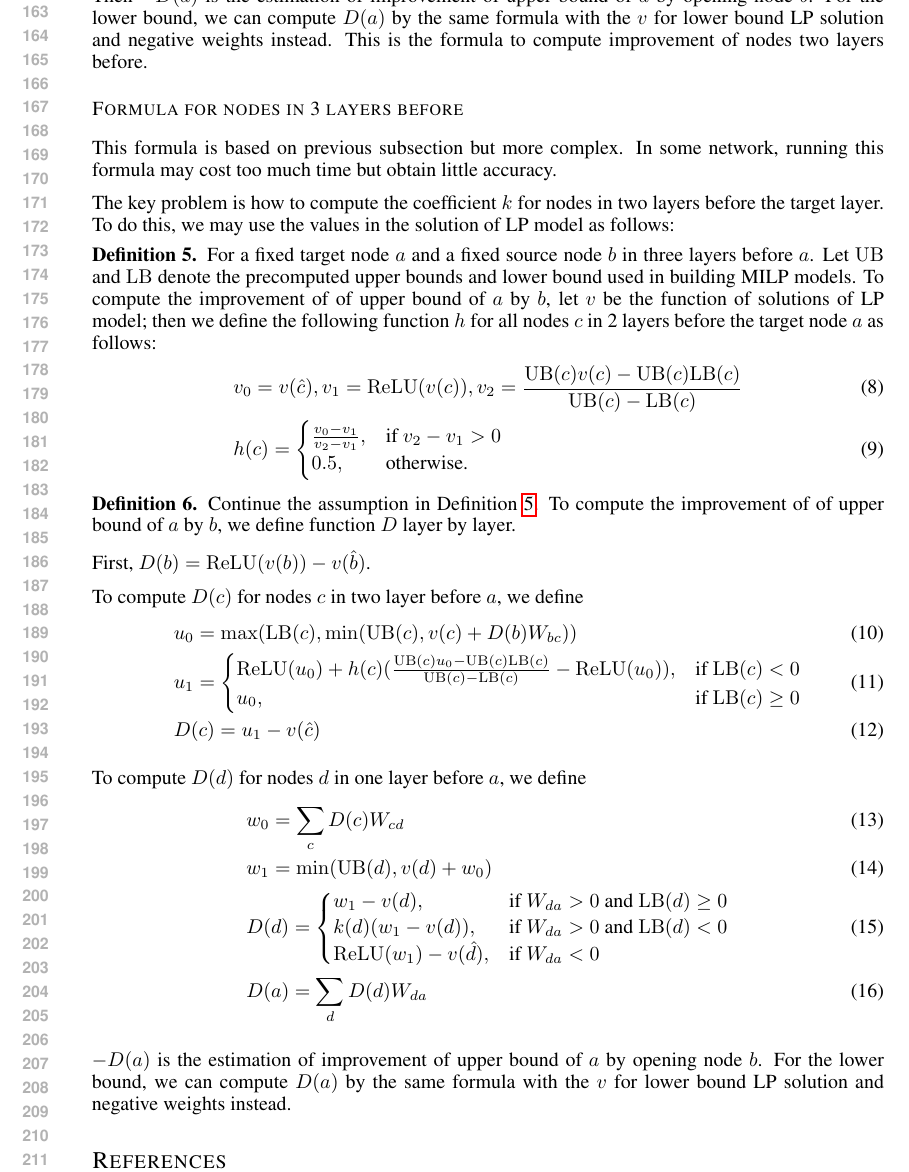
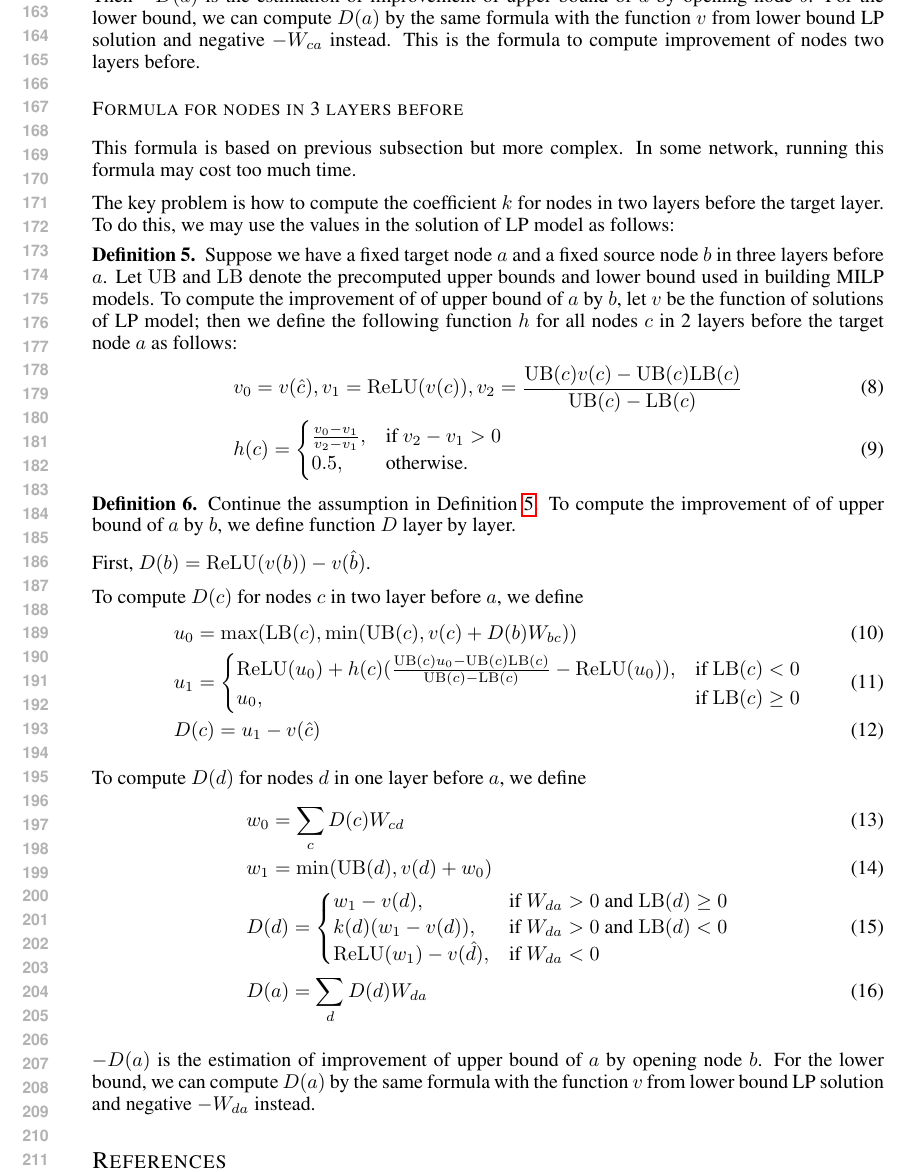
Before and after one commit to blaisegenest/vericompensate, a LaTeX paper (ICLR25/Paper_noProof_formula.tex, which reads ICLR25/formula.tex): part of page 4 of 4, cut so that both start at the same text. Compiled offline with pdfLaTeX.

Commit message:
update formula.tex

```diff
--- a/ICLR25/formula.tex
+++ b/ICLR25/formula.tex
@@ -93,17 +93,17 @@ We may use the following formula to estimate the improvement:  \begin{align*}
 	\end{align}
 \end{definition}
 
-Then $-D(a)$ is the estimation of improvement of upper bound of $a$ by opening node $b$. For the lower bound, we can compute $D(a)$ by the same formula with the $v$ for lower bound LP solution and negative weights instead. This is the formula to compute improvement of nodes two layers before.
+Then $-D(a)$ is the estimation of improvement of upper bound of $a$ by opening node $b$. For the lower bound, we can compute $D(a)$ by the same formula with the function $v$ from lower bound LP solution and negative $-W_{ca}$ instead. This is the formula to compute improvement of nodes two layers before.
 
 
 \subsubsection*{Formula for nodes in 3 layers before}
 
-This formula is based on previous subsection but more complex. In some network, running this formula may cost too much time but obtain little accuracy.
+This formula is based on previous subsection but more complex. In some network, running this formula may cost too much time.
 
 The key problem is how to compute the coefficient $k$ for nodes in two layers before the target layer. To do this, we may use the values in the solution of LP model as follows:
 
 \begin{definition}\label{3layer}
-	For a fixed target node $a$ and a fixed source node $b$ in three layers before $a$. Let $\UB$ and $\LB$ denote the precomputed upper bounds and lower bound used in building MILP models. To compute the improvement of of upper bound of $a$ by $b$, let $v$ be the function of solutions of LP model; then we define the following function $h$ for all nodes $c$ in 2 layers before the target node $a$ as follows:
+	Suppose we have a fixed target node $a$ and a fixed source node $b$ in three layers before $a$. Let $\UB$ and $\LB$ denote the precomputed upper bounds and lower bound used in building MILP models. To compute the improvement of of upper bound of $a$ by $b$, let $v$ be the function of solutions of LP model; then we define the following function $h$ for all nodes $c$ in 2 layers before the target node $a$ as follows:
 	\begin{align}
 		&v_0 = v(\hat{c}), v_1 = \ReLU(v(c)), v_2 = \frac{\UB(c)v(c)-\UB(c)\LB(c)}{\UB(c)-\LB(c)}\\
 		&h(c) =
@@ -140,4 +140,4 @@ To compute $D(c)$ for nodes $c$ in two layer before $a$, we define \begin{align}
 		\end{cases}\\
 		&D(a) = \sum_d D(d)W_{da}
 	\end{align}
-\end{definition} $-D(a)$ is the estimation of improvement of upper bound of $a$ by opening node $b$.  For the lower bound, we can compute $D(a)$ by the same formula with the $v$ for lower bound LP solution and negative weights  instead.
+\end{definition} $-D(a)$ is the estimation of improvement of upper bound of $a$ by opening node $b$.  For the lower bound, we can compute $D(a)$ by the same formula with the function $v$ from lower bound LP solution and negative $-W_{da}$  instead.
```
